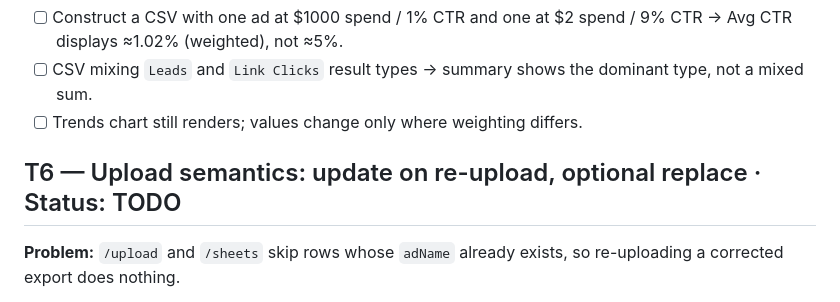
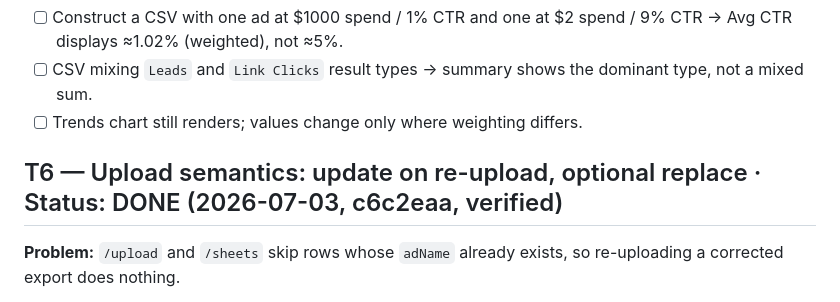
Before and after one commit to psilonaut8/adbrief, a Markdown page: PLAN.md, the part around the change. Rendered like a GitHub page.

Commit message:
PLAN: T6 verified

```diff
--- a/PLAN.md
+++ b/PLAN.md
@@ -125,7 +125,7 @@ A senior reviewer will verify each task after completion using the "Verify" sect
 - [ ] CSV mixing `Leads` and `Link Clicks` result types → summary shows the dominant type, not a mixed sum.
 - [ ] Trends chart still renders; values change only where weighting differs.
 
-## T6 — Upload semantics: update on re-upload, optional replace · Status: TODO
+## T6 — Upload semantics: update on re-upload, optional replace · Status: DONE (2026-07-03, c6c2eaa, verified)
 
 **Problem:** `/upload` and `/sheets` skip rows whose `adName` already exists, so re-uploading a corrected export does nothing.
 
```
